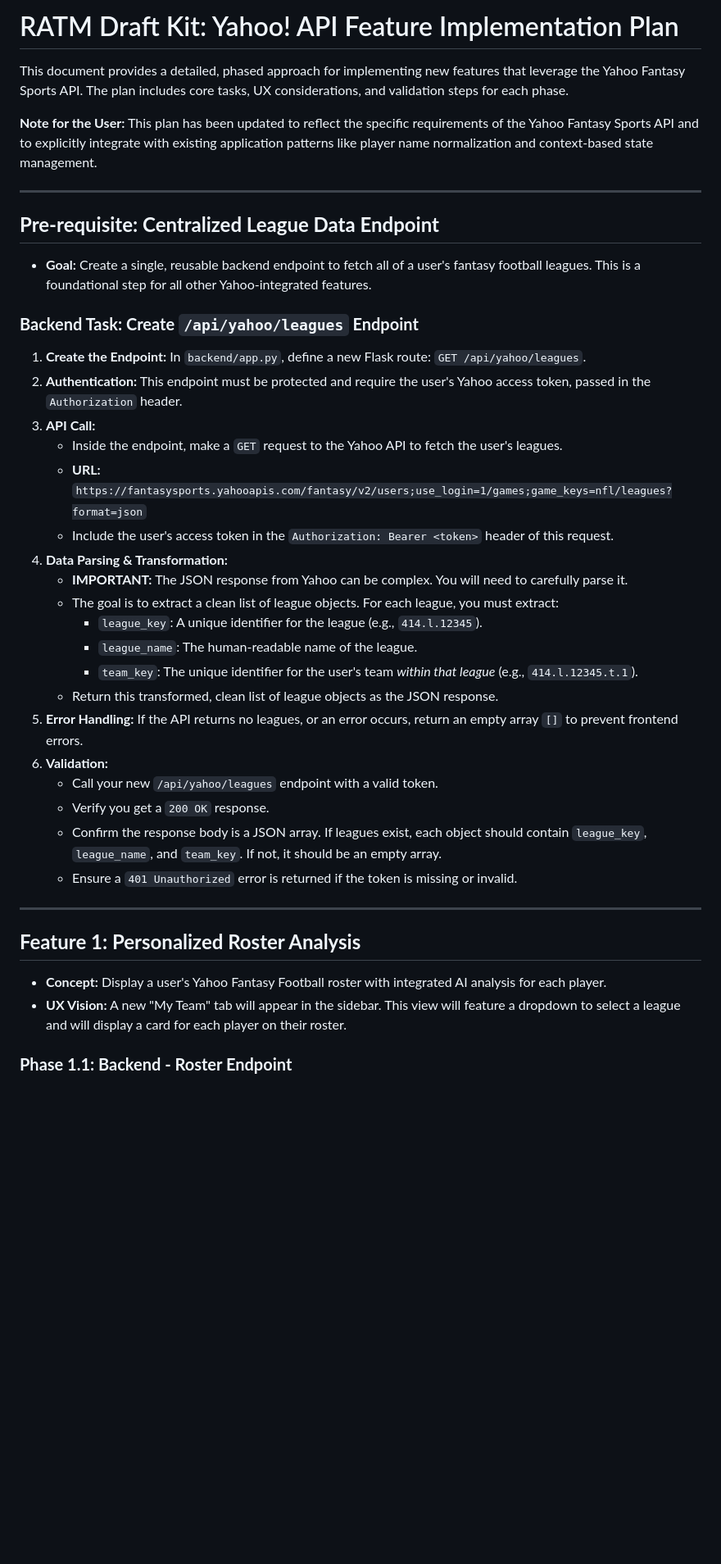
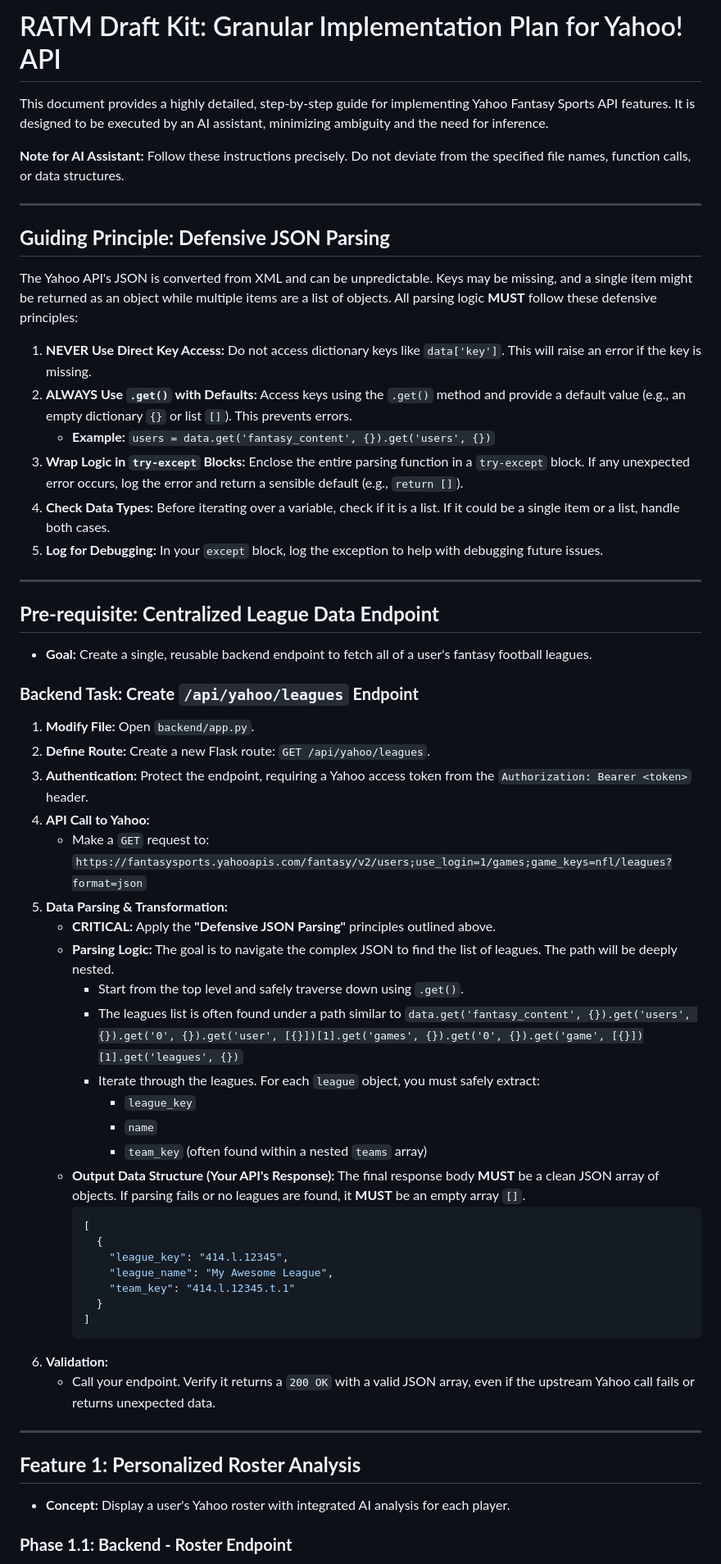
Before and after one commit to joslsmit/ratm-app, a Markdown page: memory-bank/implementation_plan.md, the part around one of its changes. Shown at 82% size. GitHub-like rendering; blank space fills up the shorter version.

````diff
--- a/memory-bank/implementation_plan.md
+++ b/memory-bank/implementation_plan.md
@@ -1,43 +1,62 @@
-# RATM Draft Kit: Yahoo! API Feature Implementation Plan
+# RATM Draft Kit: Granular Implementation Plan for Yahoo! API
 
-This document provides a detailed, phased approach for implementing new features that leverage the Yahoo Fantasy Sports API. The plan includes core tasks, UX considerations, and validation steps for each phase.
+This document provides a highly detailed, step-by-step guide for implementing Yahoo Fantasy Sports API features. It is designed to be executed by an AI assistant, minimizing ambiguity and the need for inference.
 
-**Note for the User:** This plan has been updated to reflect the specific requirements of the Yahoo Fantasy Sports API and to explicitly integrate with existing application patterns like player name normalization and context-based state management.
+**Note for AI Assistant:** Follow these instructions precisely. Do not deviate from the specified file names, function calls, or data structures.
+
+---
+
+## **Guiding Principle: Defensive JSON Parsing**
+
+The Yahoo API's JSON is converted from XML and can be unpredictable. Keys may be missing, and a single item might be returned as an object while multiple items are a list of objects. All parsing logic **MUST** follow these defensive principles:
+
+1.  **NEVER Use Direct Key Access:** Do not access dictionary keys like `data['key']`. This will raise an error if the key is missing.
+2.  **ALWAYS Use `.get()` with Defaults:** Access keys using the `.get()` method and provide a default value (e.g., an empty dictionary `{}` or list `[]`). This prevents errors.
+    *   **Example:** `users = data.get('fantasy_content', {}).get('users', {})`
+3.  **Wrap Logic in `try-except` Blocks:** Enclose the entire parsing function in a `try-except` block. If any unexpected error occurs, log the error and return a sensible default (e.g., `return []`).
+4.  **Check Data Types:** Before iterating over a variable, check if it is a list. If it could be a single item or a list, handle both cases.
+5.  **Log for Debugging:** In your `except` block, log the exception to help with debugging future issues.
 
 ---
 
 ## **Pre-requisite: Centralized League Data Endpoint**
 
-*   **Goal:** Create a single, reusable backend endpoint to fetch all of a user's fantasy football leagues. This is a foundational step for all other Yahoo-integrated features.
+*   **Goal:** Create a single, reusable backend endpoint to fetch all of a user's fantasy football leagues.
 
 ### **Backend Task: Create `/api/yahoo/leagues` Endpoint**
 
-1.  **Create the Endpoint:** In `backend/app.py`, define a new Flask route: `GET /api/yahoo/leagues`.
-2.  **Authentication:** This endpoint must be protected and require the user's Yahoo access token, passed in the `Authorization` header.
-3.  **API Call:**
-    *   Inside the endpoint, make a `GET` request to the Yahoo API to fetch the user's leagues.
-    *   **URL:** `https://fantasysports.yahooapis.com/fantasy/v2/users;use_login=1/games;game_keys=nfl/leagues?format=json`
-    *   Include the user's access token in the `Authorization: Bearer <token>` header of this request.
-4.  **Data Parsing & Transformation:**
-    *   **IMPORTANT:** The JSON response from Yahoo can be complex. You will need to carefully parse it.
-    *   The goal is to extract a clean list of league objects. For each league, you must extract:
-        *   `league_key`: A unique identifier for the league (e.g., `414.l.12345`).
-        *   `league_name`: The human-readable name of the league.
-        *   `team_key`: The unique identifier for the user's team *within that league* (e.g., `414.l.12345.t.1`).
-    *   Return this transformed, clean list of league objects as the JSON response.
-5.  **Error Handling:** If the API returns no leagues, or an error occurs, return an empty array `[]` to prevent frontend errors.
+1.  **Modify File:** Open `backend/app.py`.
+2.  **Define Route:** Create a new Flask route: `GET /api/yahoo/leagues`.
+3.  **Authentication:** Protect the endpoint, requiring a Yahoo access token from the `Authorization: Bearer <token>` header.
+4.  **API Call to Yahoo:**
+    *   Make a `GET` request to: `https://fantasysports.yahooapis.com/fantasy/v2/users;use_login=1/games;game_keys=nfl/leagues?format=json`
+5.  **Data Parsing & Transformation:**
+    *   **CRITICAL:** Apply the **"Defensive JSON Parsing"** principles outlined above.
+    *   **Parsing Logic:** The goal is to navigate the complex JSON to find the list of leagues. The path will be deeply nested.
+        *   Start from the top level and safely traverse down using `.get()`.
+        *   The leagues list is often found under a path similar to `data.get('fantasy_content', {}).get('users', {}).get('0', {}).get('user', [{}])[1].get('games', {}).get('0', {}).get('game', [{}])[1].get('leagues', {})`
+        *   Iterate through the leagues. For each `league` object, you must safely extract:
+            *   `league_key`
+            *   `name`
+            *   `team_key` (often found within a nested `teams` array)
+    *   **Output Data Structure (Your API's Response):** The final response body **MUST** be a clean JSON array of objects. If parsing fails or no leagues are found, it **MUST** be an empty array `[]`.
+        ```json
+        [
+          {
+            "league_key": "414.l.12345",
+            "league_name": "My Awesome League",
+            "team_key": "414.l.12345.t.1"
+          }
+        ]
+        ```
 6.  **Validation:**
-    *   Call your new `/api/yahoo/leagues` endpoint with a valid token.
-    *   Verify you get a `200 OK` response.
-    *   Confirm the response body is a JSON array. If leagues exist, each object should contain `league_key`, `league_name`, and `team_key`. If not, it should be an empty array.
-    *   Ensure a `401 Unauthorized` error is returned if the token is missing or invalid.
+    *   Call your endpoint. Verify it returns a `200 OK` with a valid JSON array, even if the upstream Yahoo call fails or returns unexpected data.
 
 ---
 
 ## **Feature 1: Personalized Roster Analysis**
 
-*   **Concept:** Display a user's Yahoo Fantasy Football roster with integrated AI analysis for each player.
-*   **UX Vision:** A new "My Team" tab will appear in the sidebar. This view will feature a dropdown to select a league and will display a card for each player on their roster.
+*   **Concept:** Display a user's Yahoo roster with integrated AI analysis for each player.
 
 ### **Phase 1.1: Backend - Roster Endpoint**
 
````
Also changed, not shown: other parts of memory-bank/implementation_plan.md (+42 -74 lines).
